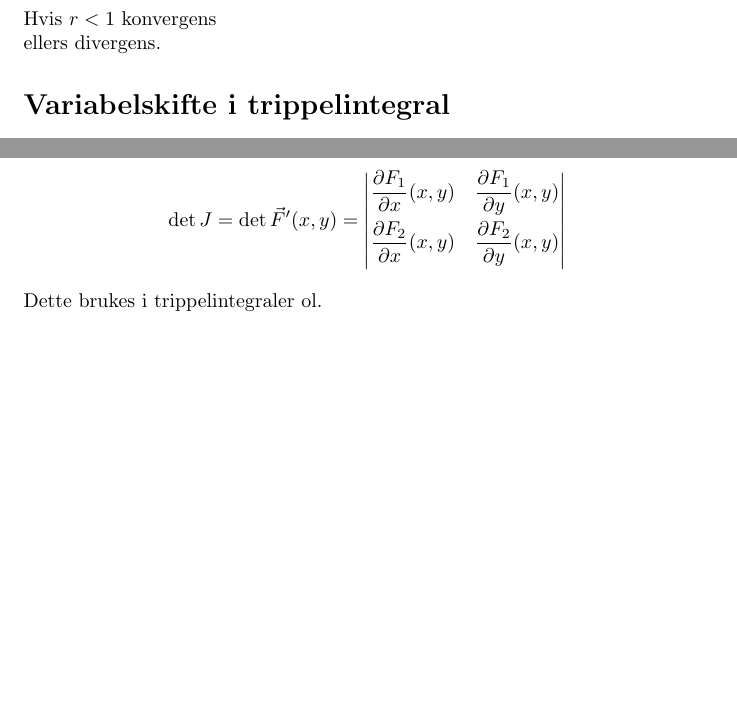
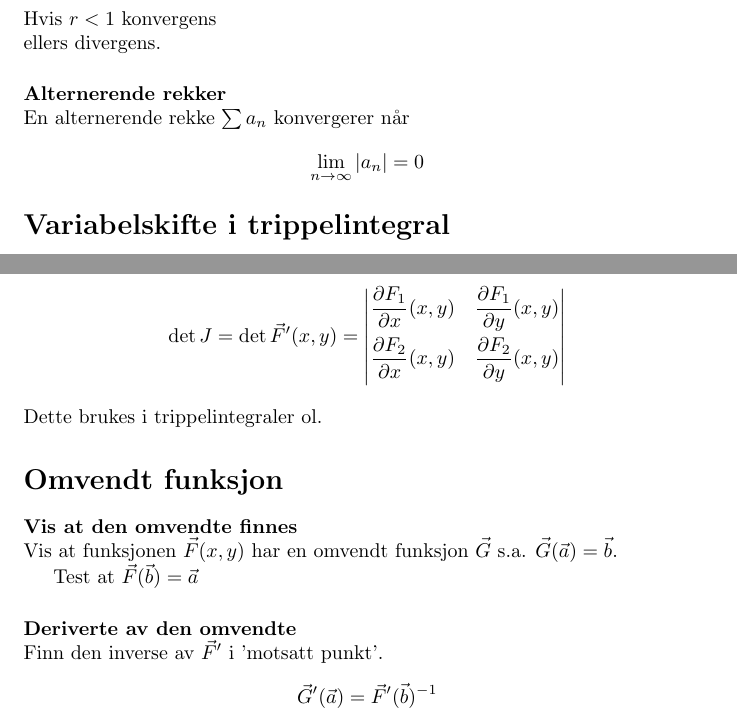
Before and after one commit to byllgrim/mat1110, a LaTeX document (jukselapp/jukselapp.tex, which reads jukselapp/tex/konvdiv.tex, jukselapp/tex/omvendt.tex): two parts of pages 5 and 7 of 7, joined at a grey line, cut so that both start at the same text, the shorter picture padded with empty space. Compiled offline with pdfLaTeX.

Commit message:
begin 2012

```diff
--- a/jukselapp/jukselapp.tex
+++ b/jukselapp/jukselapp.tex
@@ -36,4 +36,6 @@
     \input{./tex/avbild}
   \section*{Jacobideterminant}
     \input{./tex/jacodet}
+  \section*{Omvendt funksjon}
+    \input{./tex/omvendt}
 \end{document}
--- a/jukselapp/tex/konvdiv.tex
+++ b/jukselapp/tex/konvdiv.tex
@@ -34,3 +34,9 @@ $\implies$ $\sum b_n$ div.
 $$\sum \frac{1}{n^r}$$
 Hvis $r < 1$ konvergens\\
 ellers divergens.
+
+
+
+\paragraph{Alternerende rekker} \mbox{} \\
+En alternerende rekke $\sum a_n$ konvergerer når
+$$\lim_{n \to \infty} |a_n| = 0$$
--- /dev/null
+++ b/jukselapp/tex/omvendt.tex
@@ -0,0 +1,11 @@
+\paragraph{Vis at den omvendte finnes} \mbox{} \\
+Vis at funksjonen $\vec{F}(x,y)$ har en omvendt funksjon
+$\vec{G}$ s.a. $\vec{G}(\vec{a})=\vec{b}$.
+
+Test at $\vec{F}(\vec{b}) = \vec{a}$
+
+
+
+\paragraph{Deriverte av den omvendte} \mbox{} \\
+Finn den inverse av $\vec{F}'$ i 'motsatt punkt'.
+$$\vec{G}'(\vec{a}) = \vec{F}'(\vec{b})^{-1}$$
```
Also changed, not shown: jukselapp/jukselapp.pdf.
